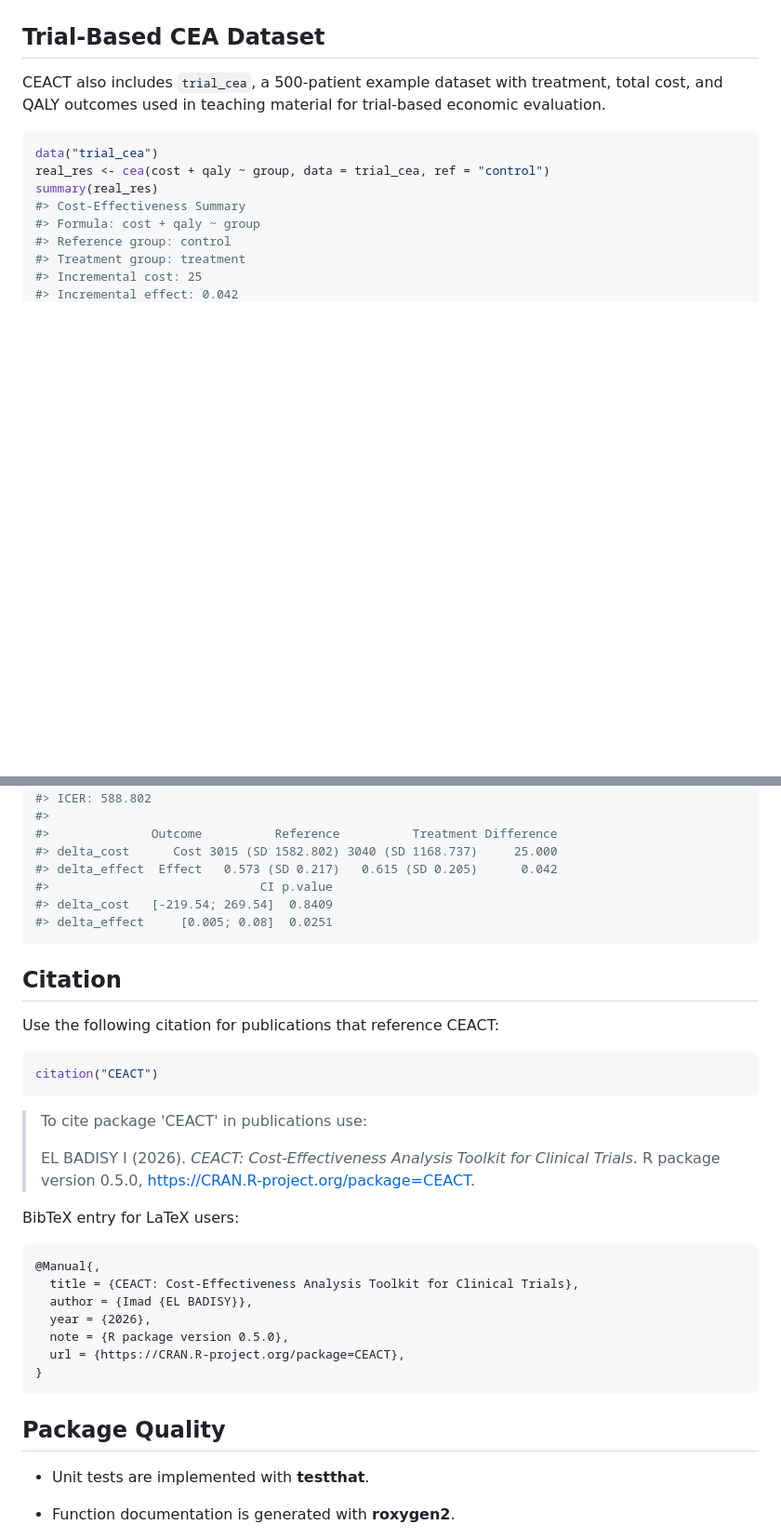
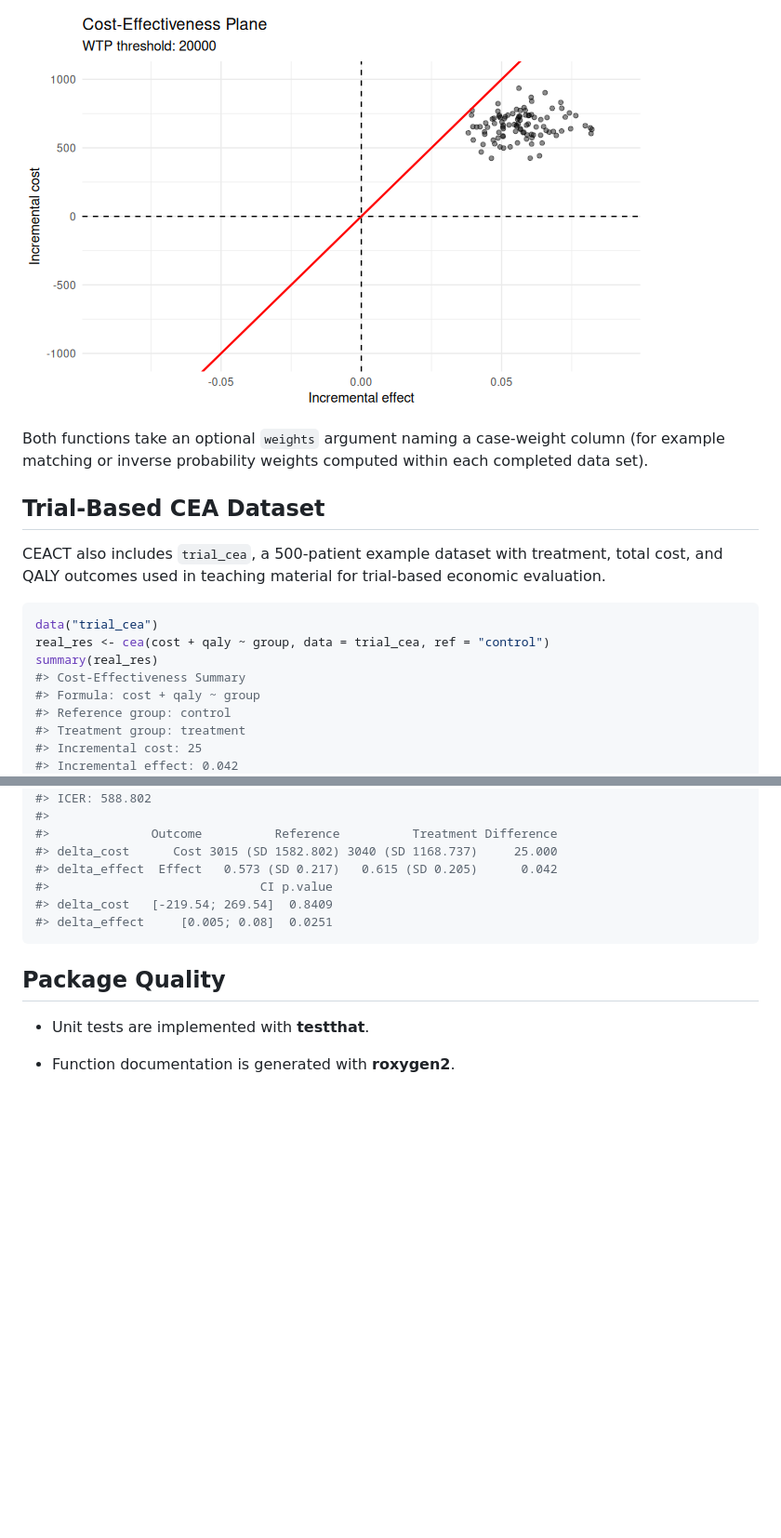
Before and after one commit to ielbadisy/CEACT, a Markdown page: README.md, 2 parts joined by grey strips. Shown at 93% size. Drawn GitHub-style; pictures changed too: man/figures/README-unnamed-chunk-11-1.png (added); blank space fills up the shorter version.

````diff
--- a/README.md
+++ b/README.md
@@ -135,3 +200,8 @@ plot_dsa(dsa_result, metric = "INMB")
+![](man/figures/README-unnamed-chunk-11-1.png)<!-- -->
+
+Both functions take an optional `weights` argument naming a case-weight
+column (for example matching or inverse probability weights computed
+within each completed data set).
 
 ## Trial-Based CEA Dataset
 
@@ -159,32 +229,6 @@ summary(real_res)
 #> delta_effect     [0.005; 0.08]  0.0251
 ```
 
-## Citation
-
-Use the following citation for publications that reference CEACT:
-
-``` r
-citation("CEACT")
-```
-
-> To cite package 'CEACT' in publications use:
->
->   EL BADISY I (2026). _CEACT: Cost-Effectiveness Analysis Toolkit for
->   Clinical Trials_. R package version 0.5.0,
->   <https://CRAN.R-project.org/package=CEACT>.
-
-BibTeX entry for LaTeX users:
-
-``` bibtex
-@Manual{,
-  title = {CEACT: Cost-Effectiveness Analysis Toolkit for Clinical Trials},
-  author = {Imad {EL BADISY}},
-  year = {2026},
-  note = {R package version 0.5.0},
-  url = {https://CRAN.R-project.org/package=CEACT},
-}
-```
-
 ## Package Quality
 
 - Unit tests are implemented with **testthat**.
````
Also changed, not shown: other parts of README.md (+72 -7 lines), man/figures/README-unnamed-chunk-10-1.png (added), 8 other files.
